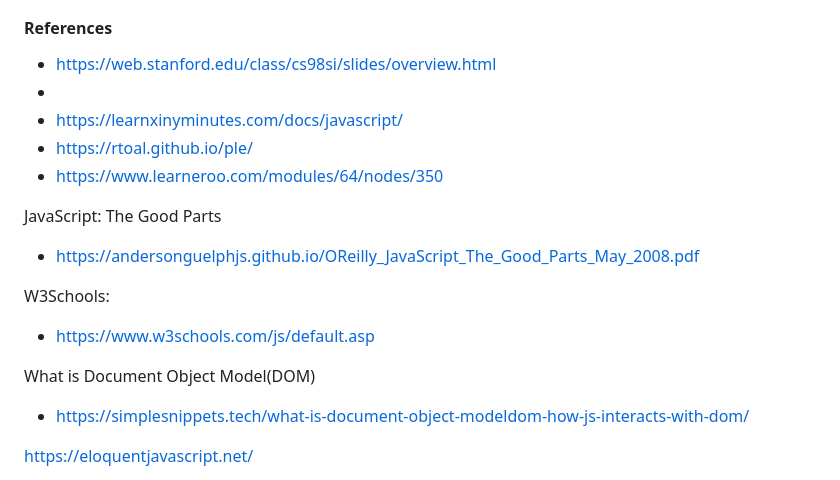
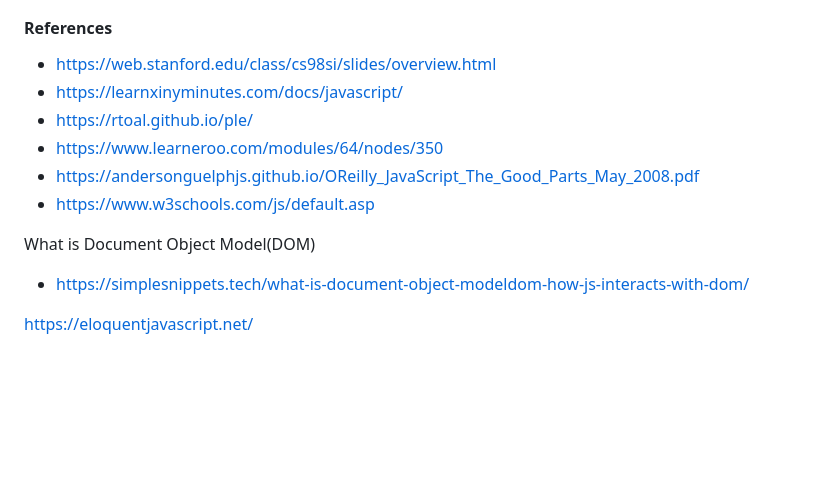
Before and after one commit to thinkphp/computer-science-in-javascript, a Markdown page: README.md, the part around the change. GitHub-like rendering; blank space fills up the shorter version.

```diff
--- a/README.md
+++ b/README.md
@@ -342,20 +342,13 @@ Students will work on a final project that incorporates the concepts learned thr
 
 #### References
 - https://web.stanford.edu/class/cs98si/slides/overview.html
--
 - https://learnxinyminutes.com/docs/javascript/
 - https://rtoal.github.io/ple/
 - https://www.learneroo.com/modules/64/nodes/350
-
-JavaScript: The Good Parts
-
-* https://andersonguelphjs.github.io/OReilly_JavaScript_The_Good_Parts_May_2008.pdf
-
-W3Schools:
-* https://www.w3schools.com/js/default.asp
+- https://andersonguelphjs.github.io/OReilly_JavaScript_The_Good_Parts_May_2008.pdf
+- https://www.w3schools.com/js/default.asp
 
 What is Document Object Model(DOM)
-
 * https://simplesnippets.tech/what-is-document-object-modeldom-how-js-interacts-with-dom/
 
 https://eloquentjavascript.net/
```
